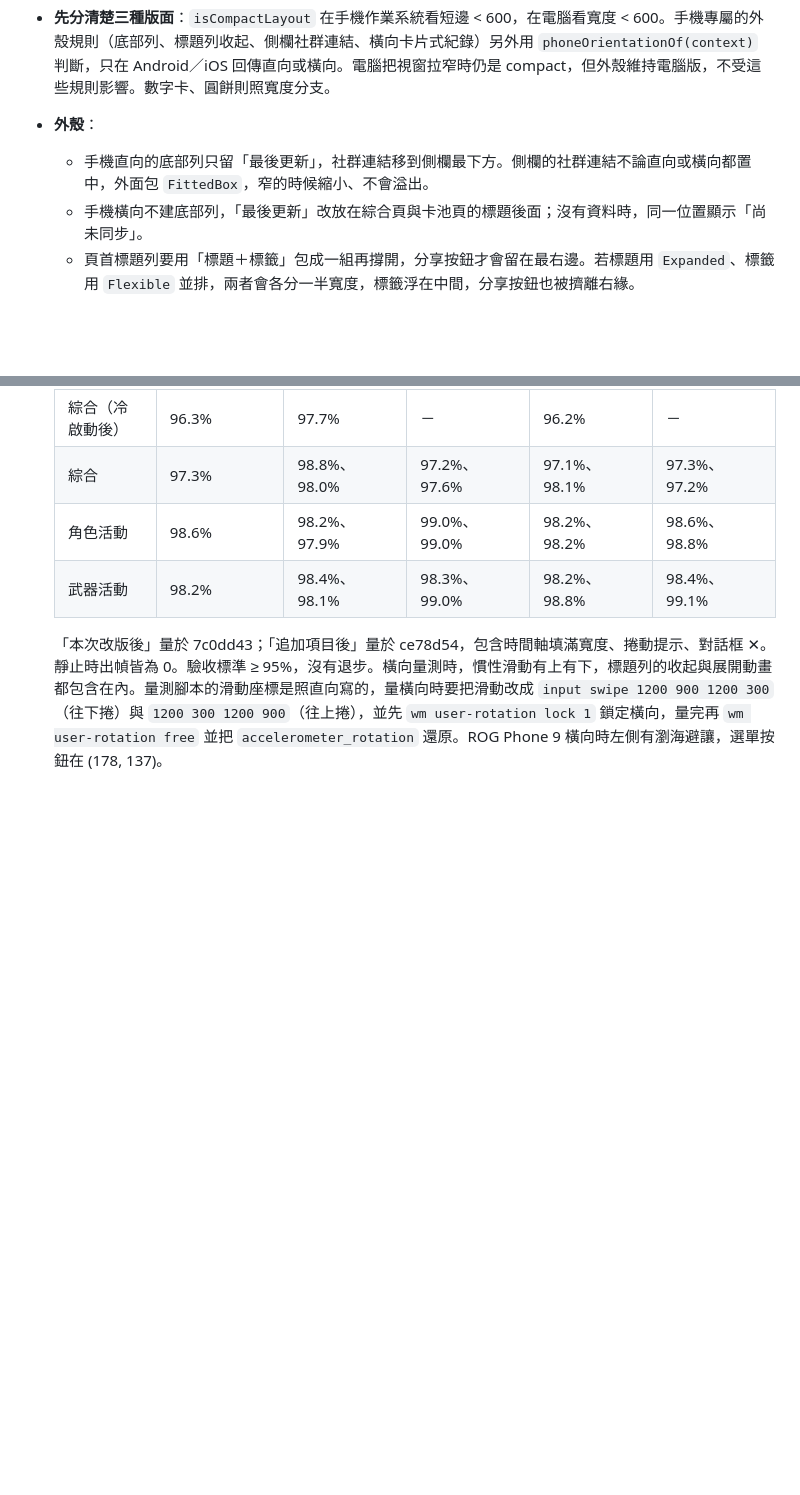
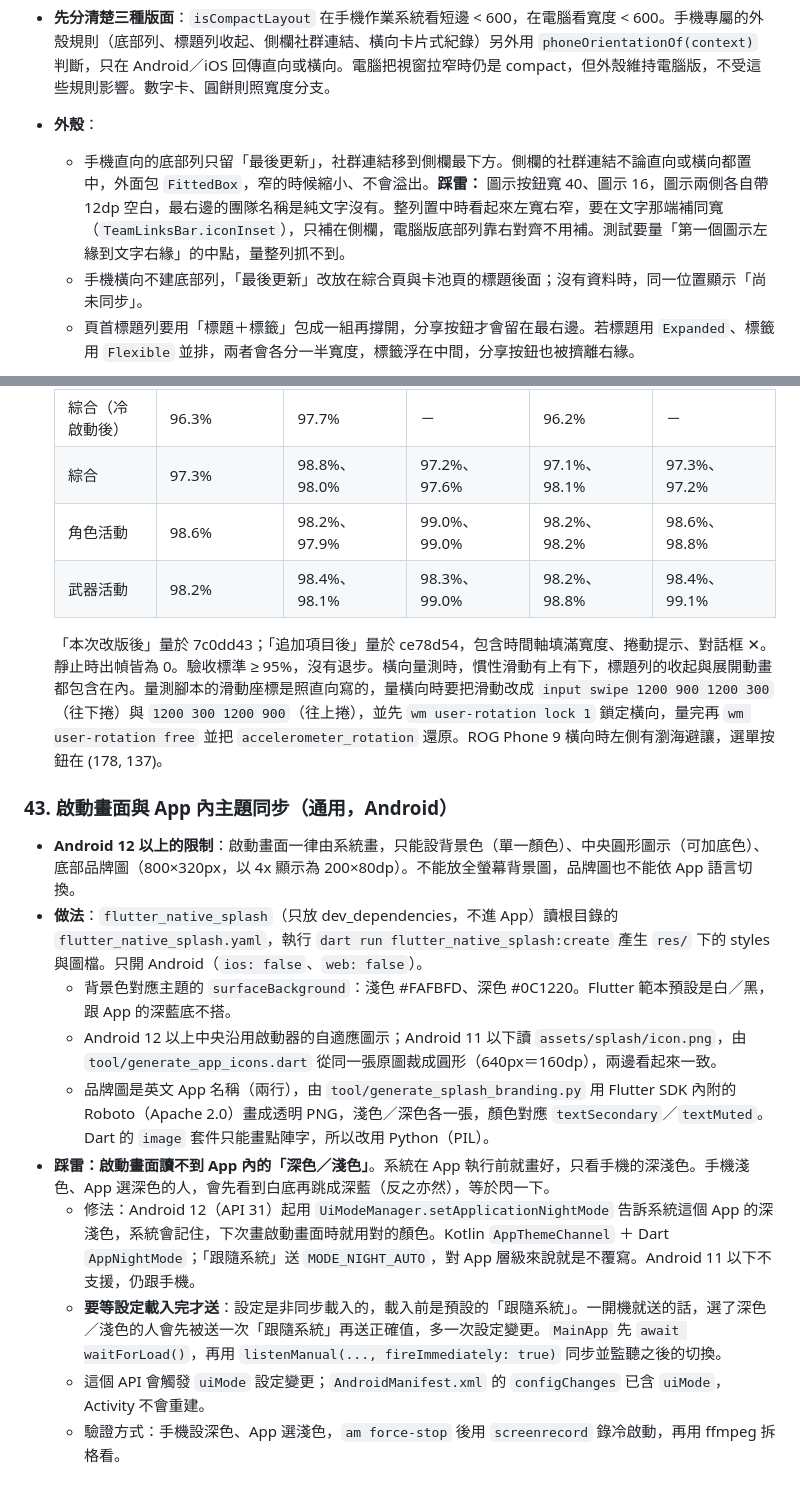
Before and after one commit to GoneTone/wuthering-waves-convene-gacha-analyzer, a Markdown page: docs/Android移植筆記.md, 2 parts joined by grey strips. GitHub-like rendering; blank space fills up the shorter version.

Commit message:
docs(android): record the launch screen, theme sync and drawer link inset
Co-Authored-By: Claude Opus 5.5 <noreply@anthropic.com>
Claude-Session: https://claude.ai/code/session_01WreXjnu7JnFfjcq4b5KzEo

```diff
--- a/docs/Android移植筆記.md
+++ b/docs/Android移植筆記.md
@@ -458,7 +458,7 @@ encore API 回傳的圖片網址變成 `https://api-v2.encore.moe/api/resource/.
 - **參考資料**：已確認的示意圖（12 個畫面，含直向、橫向、電腦版）在 https://claude.ai/artifact/TeMxuPicwtkHjezNCM7nsL ；設計文件是 `docs/superpowers/specs/2026-11-07-mobile-ui-ux-adjustments-design.md`，實作計畫是 `docs/superpowers/plans/2026-11-07-mobile-ui-ux-adjustments.md`。以下全部屬於通用，原神版可以直接照做。
 - **先分清楚三種版面**：`isCompactLayout` 在手機作業系統看短邊 < 600，在電腦看寬度 < 600。手機專屬的外殼規則（底部列、標題列收起、側欄社群連結、橫向卡片式紀錄）另外用 `phoneOrientationOf(context)` 判斷，只在 Android／iOS 回傳直向或橫向。電腦把視窗拉窄時仍是 compact，但外殼維持電腦版，不受這些規則影響。數字卡、圓餅則照寬度分支。
 - **外殼**：
-  - 手機直向的底部列只留「最後更新」，社群連結移到側欄最下方。側欄的社群連結不論直向或橫向都置中，外面包 `FittedBox`，窄的時候縮小、不會溢出。
+  - 手機直向的底部列只留「最後更新」，社群連結移到側欄最下方。側欄的社群連結不論直向或橫向都置中，外面包 `FittedBox`，窄的時候縮小、不會溢出。**踩雷：** 圖示按鈕寬 40、圖示 16，圖示兩側各自帶 12dp 空白，最右邊的團隊名稱是純文字沒有。整列置中時看起來左寬右窄，要在文字那端補同寬（`TeamLinksBar.iconInset`），只補在側欄，電腦版底部列靠右對齊不用補。測試要量「第一個圖示左緣到文字右緣」的中點，量整列抓不到。
   - 手機橫向不建底部列，「最後更新」改放在綜合頁與卡池頁的標題後面；沒有資料時，同一位置顯示「尚未同步」。
   - 頁首標題列要用「標題＋標籤」包成一組再撐開，分享按鈕才會留在最右邊。若標題用 `Expanded`、標籤用 `Flexible` 並排，兩者會各分一半寬度，標籤浮在中間，分享按鈕也被擠離右緣。
 - **橫向標題列往下捲收起**：
@@ -517,3 +517,16 @@ encore API 回傳的圖片網址變成 `https://api-v2.encore.moe/api/resource/.
   | 武器活動 | 98.2% | 98.4%、98.1% | 98.3%、99.0% | 98.2%、98.8% | 98.4%、99.1% |
 
   「本次改版後」量於 7c0dd43；「追加項目後」量於 ce78d54，包含時間軸填滿寬度、捲動提示、對話框 ✕。靜止時出幀皆為 0。驗收標準 ≥ 95%，沒有退步。橫向量測時，慣性滑動有上有下，標題列的收起與展開動畫都包含在內。量測腳本的滑動座標是照直向寫的，量橫向時要把滑動改成 `input swipe 1200 900 1200 300`（往下捲）與 `1200 300 1200 900`（往上捲），並先 `wm user-rotation lock 1` 鎖定橫向，量完再 `wm user-rotation free` 並把 `accelerometer_rotation` 還原。ROG Phone 9 橫向時左側有瀏海避讓，選單按鈕在 (178, 137)。
+
+### 43. 啟動畫面與 App 內主題同步（通用，Android）
+
+- **Android 12 以上的限制**：啟動畫面一律由系統畫，只能設背景色（單一顏色）、中央圓形圖示（可加底色）、底部品牌圖（800×320px，以 4x 顯示為 200×80dp）。不能放全螢幕背景圖，品牌圖也不能依 App 語言切換。
+- **做法**：`flutter_native_splash`（只放 dev_dependencies，不進 App）讀根目錄的 `flutter_native_splash.yaml`，執行 `dart run flutter_native_splash:create` 產生 `res/` 下的 styles 與圖檔。只開 Android（`ios: false`、`web: false`）。
+  - 背景色對應主題的 `surfaceBackground`：淺色 #FAFBFD、深色 #0C1220。Flutter 範本預設是白／黑，跟 App 的深藍底不搭。
+  - Android 12 以上中央沿用啟動器的自適應圖示；Android 11 以下讀 `assets/splash/icon.png`，由 `tool/generate_app_icons.dart` 從同一張原圖裁成圓形（640px＝160dp），兩邊看起來一致。
+  - 品牌圖是英文 App 名稱（兩行），由 `tool/generate_splash_branding.py` 用 Flutter SDK 內附的 Roboto（Apache 2.0）畫成透明 PNG，淺色／深色各一張，顏色對應 `textSecondary`／`textMuted`。Dart 的 `image` 套件只能畫點陣字，所以改用 Python（PIL）。
+- **踩雷：啟動畫面讀不到 App 內的「深色／淺色」**。系統在 App 執行前就畫好，只看手機的深淺色。手機淺色、App 選深色的人，會先看到白底再跳成深藍（反之亦然），等於閃一下。
+  - 修法：Android 12（API 31）起用 `UiModeManager.setApplicationNightMode` 告訴系統這個 App 的深淺色，系統會記住，下次畫啟動畫面時就用對的顏色。Kotlin `AppThemeChannel` ＋ Dart `AppNightMode`；「跟隨系統」送 `MODE_NIGHT_AUTO`，對 App 層級來說就是不覆寫。Android 11 以下不支援，仍跟手機。
+  - **要等設定載入完才送**：設定是非同步載入的，載入前是預設的「跟隨系統」。一開機就送的話，選了深色／淺色的人會先被送一次「跟隨系統」再送正確值，多一次設定變更。`MainApp` 先 `await waitForLoad()`，再用 `listenManual(..., fireImmediately: true)` 同步並監聽之後的切換。
+  - 這個 API 會觸發 `uiMode` 設定變更；`AndroidManifest.xml` 的 `configChanges` 已含 `uiMode`，Activity 不會重建。
+  - 驗證方式：手機設深色、App 選淺色，`am force-stop` 後用 `screenrecord` 錄冷啟動，再用 ffmpeg 拆格看。
```
